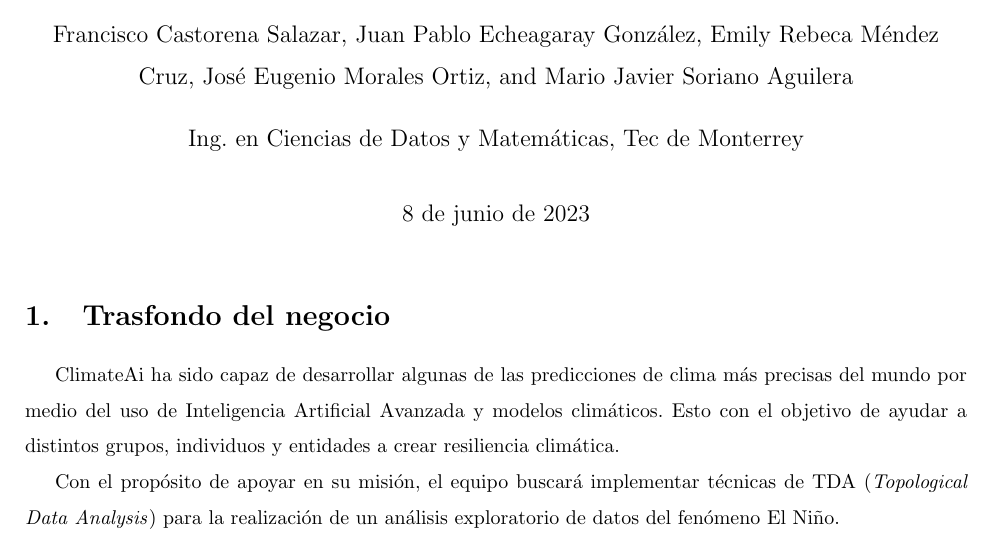
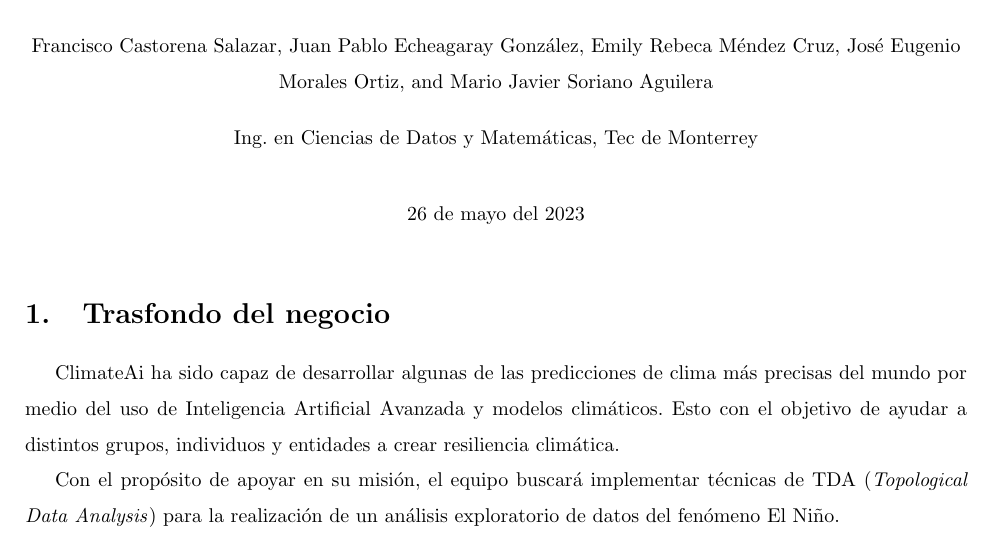
Before and after one commit to JuanEcheagaray75/elnino_tda, a LaTeX document (docs/charter/main.tex): part of page 1 of 3, cut so that both start at the same text. Compiled offline with pdfLaTeX.

Commit message:
chore: corrected charter formatting

```diff
--- a/docs/charter/main.tex
+++ b/docs/charter/main.tex
@@ -19,31 +19,15 @@
 \renewcommand{\baselinestretch}{1.5}
 \newcolumntype{C}{>{\centering\arraybackslash}X}
 
-% \author{
-%     Francisco Castorena Salazar\\
-%     \texttt{A00827756@tec.mx}
-%     \and
-%     Juan Pablo Echeagaray González\\
-%     \texttt{A00830646@tec.mx}
-%     \and
-%     Emily Rebeca Méndez Cruz\\
-%     \texttt{A00830768@tec.mx}
-%     \and
-%     Eugenio Morales Ortiz\\
-%     \texttt{A01734612@tec.mx}
-%     \and
-%     Mario Javier Soriano Aguilera\\
-%     \texttt{A01384282@tec.mx}
-% }
-
-\author{Francisco Castorena Salazar}
-\author{Juan Pablo Echeagaray González}
-\author{Emily Rebeca Méndez Cruz}
-\author{José Eugenio Morales Ortiz}
-\author{Mario Javier Soriano Aguilera}
+\author{\normalsize Francisco Castorena Salazar}
+\author{\normalsize Juan Pablo Echeagaray González}
+\author{\normalsize Emily Rebeca Méndez Cruz}
+\author{\normalsize José Eugenio Morales Ortiz}
+\author{\normalsize Mario Javier Soriano Aguilera}
 \affil{Ing. en Ciencias de Datos y Matemáticas, Tec de Monterrey}
 
-\title{Planeación del Proyecto}
+\title{\Large \bf Planeación del Proyecto}
+\date{\normalsize 26 de mayo del 2023}
 
 \begin{document}
 
```
Also changed, not shown: docs/charter/main.pdf.
